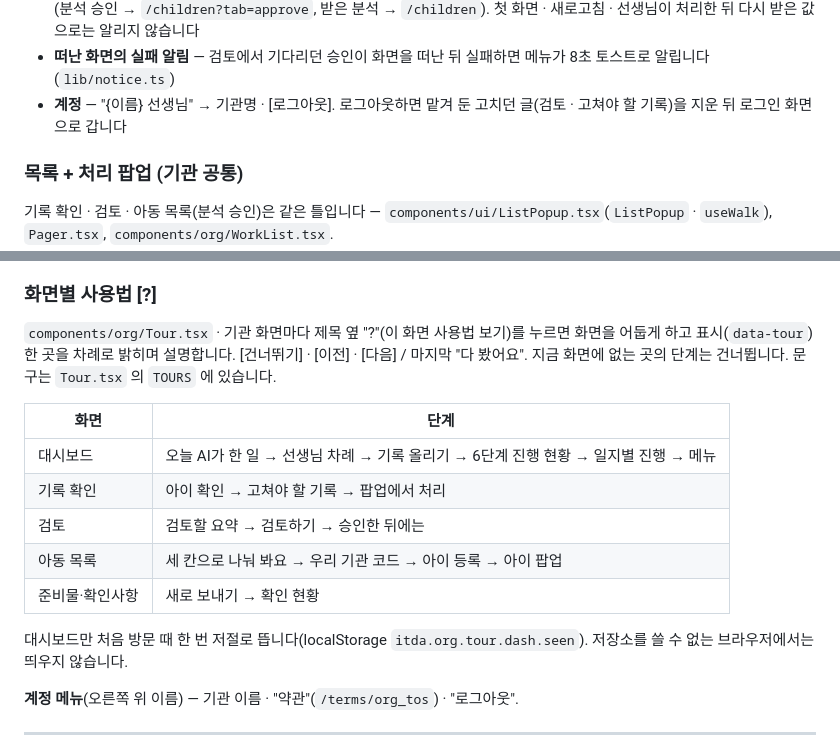
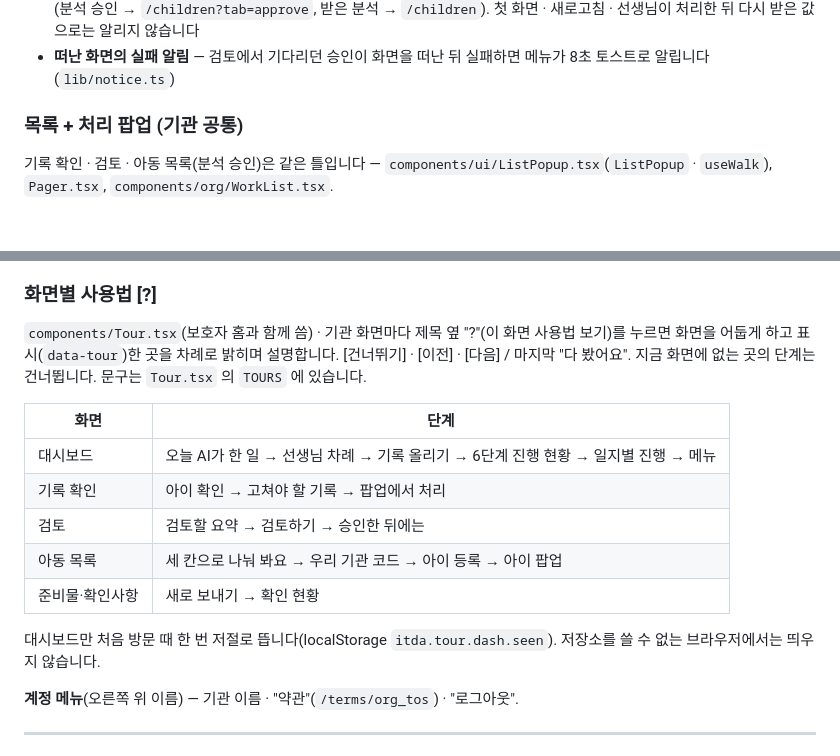
Before and after one commit to kakaotechcampus-4/ktc4-kyungpook-2, a Markdown page: docs/frontend/screen-specs.md, 2 parts joined by grey strips. Drawn GitHub-style; blank space fills up the shorter version.

Commit message:
docs: #393·#404 머지 뒤 겹치는 계정 줄을 빼고 투어 위치를 맞춘다

```diff
--- a/docs/frontend/screen-specs.md
+++ b/docs/frontend/screen-specs.md
@@ -741,7 +741,6 @@
 - **새 분석 알림** — 10초 조회에서 분석 승인 수나 안 읽은 받은 분석 수가 **직전보다 늘었을 때만** "새 분석이 도착했어요" + [보기](분석 승인 → `/children?tab=approve`, 받은 분석 → `/children`).
   첫 화면 · 새로고침 · 선생님이 처리한 뒤 다시 받은 값으로는 알리지 않습니다
 - **떠난 화면의 실패 알림** — 검토에서 기다리던 승인이 화면을 떠난 뒤 실패하면 메뉴가 8초 토스트로 알립니다(`lib/notice.ts`)
-- **계정** — "{이름} 선생님" → 기관명 · [로그아웃]. 로그아웃하면 맡겨 둔 고치던 글(검토 · 고쳐야 할 기록)을 지운 뒤 로그인 화면으로 갑니다
 
 ### 목록 + 처리 팝업 (기관 공통)
 
@@ -758,7 +757,7 @@
 
 ### 화면별 사용법 [?]
 
-`components/org/Tour.tsx` · 기관 화면마다 제목 옆 "?"(이 화면 사용법 보기)를 누르면 화면을 어둡게 하고 표시(`data-tour`)한 곳을 차례로 밝히며 설명합니다.
+`components/Tour.tsx`(보호자 홈과 함께 씀) · 기관 화면마다 제목 옆 "?"(이 화면 사용법 보기)를 누르면 화면을 어둡게 하고 표시(`data-tour`)한 곳을 차례로 밝히며 설명합니다.
 [건너뛰기] · [이전] · [다음] / 마지막 "다 봤어요". 지금 화면에 없는 곳의 단계는 건너뜁니다. 문구는 `Tour.tsx` 의 `TOURS` 에 있습니다.
 
 | 화면 | 단계 |
@@ -769,7 +768,7 @@
 | 아동 목록 | 세 칸으로 나눠 봐요 → 우리 기관 코드 → 아이 등록 → 아이 팝업 |
 | 준비물·확인사항 | 새로 보내기 → 확인 현황 |
 
-대시보드만 처음 방문 때 한 번 저절로 뜹니다(localStorage `itda.org.tour.dash.seen`). 저장소를 쓸 수 없는 브라우저에서는 띄우지 않습니다.
+대시보드만 처음 방문 때 한 번 저절로 뜹니다(localStorage `itda.tour.dash.seen`). 저장소를 쓸 수 없는 브라우저에서는 띄우지 않습니다.
 
 **계정 메뉴**(오른쪽 위 이름) — 기관 이름 · "약관"(`/terms/org_tos`) · "로그아웃".
 
```
